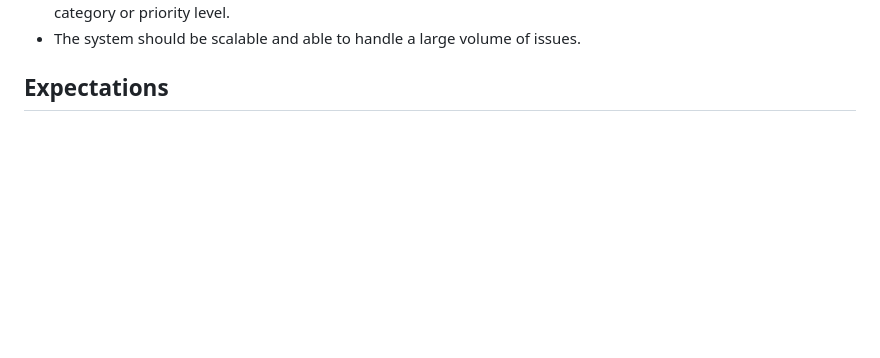
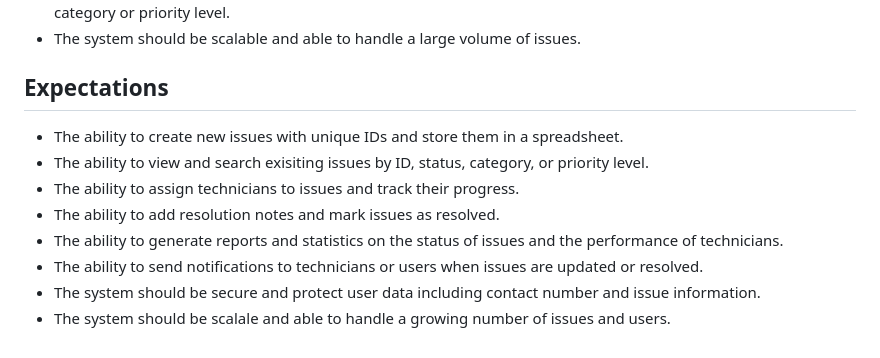
Before and after one commit to rosg150498/smartit-flow, a Markdown page: README.md, the part around the change. Rendered like a GitHub page; blank space fills up the shorter version.

Commit message:
Add expectations content to readme

```diff
--- a/README.md
+++ b/README.md
@@ -60,3 +60,12 @@ Technician_ID will serve as an unique identifier, while First_Name and Last_Name
  * The system should be scalable and able to handle a large volume of issues.
 
  ## Expectations
+
+ * The ability to create new issues with unique IDs and store them in a spreadsheet.
+ * The ability to view and search exisiting issues by ID, status, category, or priority level.
+ * The ability to assign technicians to issues and track their progress.
+ * The ability to add resolution notes and mark issues as resolved.
+ * The ability to generate reports and statistics on the status of issues and the performance of technicians.
+ * The ability to send notifications to technicians or users when issues are updated or resolved.
+ * The system should be secure and protect user data including contact number and issue information.
+ * The system should be scalale and able to handle a growing number of issues and users.
```
